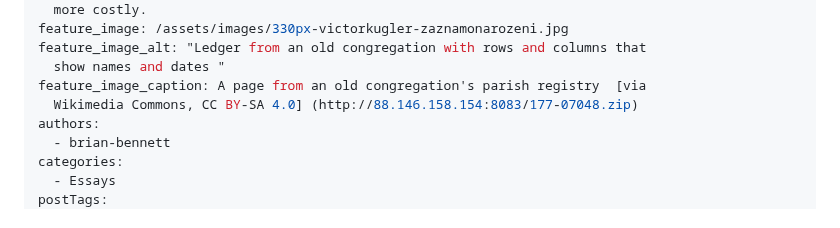
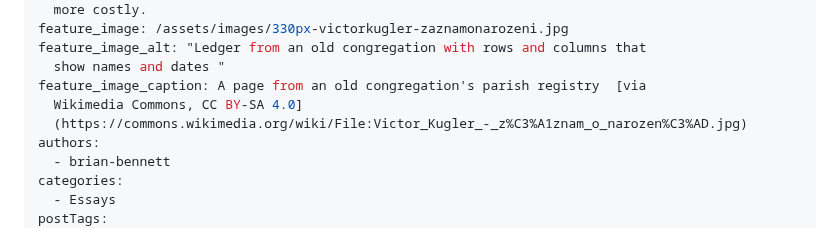
Before and after one commit to adamdjbrett/publictheology.com, a Markdown page: src/posts/2026-10-30-stone-walls-do-not-a-prison-make-nor-boxes-of-records-an-archive.md, the part around the change. Drawn GitHub-style.

Commit message:
Update src/posts/2026-10-30-stone-walls-do-not-a-prison-make-nor-boxes-of-records-an-archive.md (via Pages CMS)

```diff
--- a/src/posts/2026-10-30-stone-walls-do-not-a-prison-make-nor-boxes-of-records-an-archive.md
+++ b/src/posts/2026-10-30-stone-walls-do-not-a-prison-make-nor-boxes-of-records-an-archive.md
@@ -8,7 +8,8 @@ feature_image: /assets/images/330px-victorkugler-zaznamonarozeni.jpg
 feature_image_alt: "Ledger from an old congregation with rows and columns that
   show names and dates "
 feature_image_caption: A page from an old congregation's parish registry  [via
-  Wikimedia Commons, CC BY-SA 4.0] (http://88.146.158.154:8083/177-07048.zip)
+  Wikimedia Commons, CC BY-SA 4.0]
+  (https://commons.wikimedia.org/wiki/File:Victor_Kugler_-_z%C3%A1znam_o_narozen%C3%AD.jpg)
 authors:
   - brian-bennett
 categories:
```
